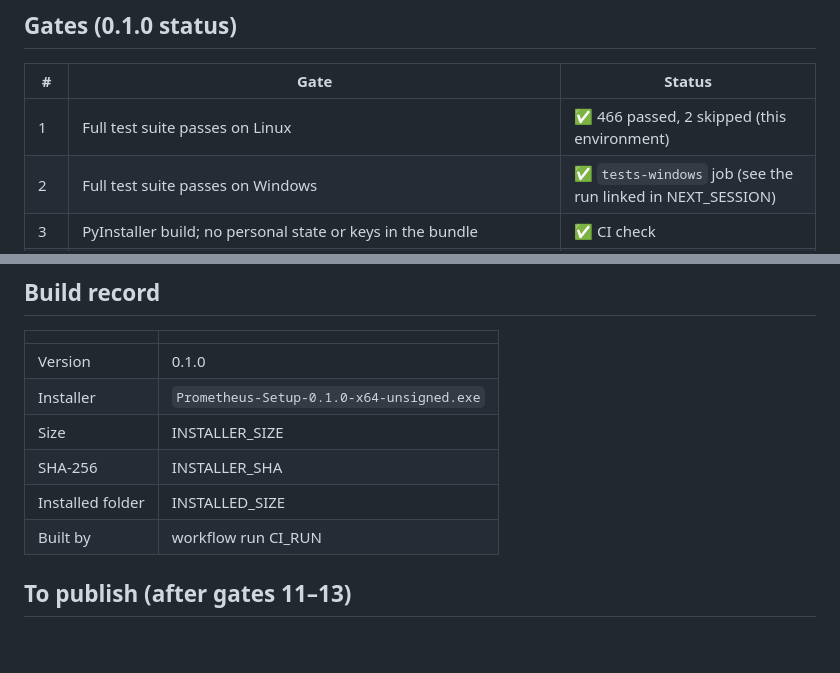
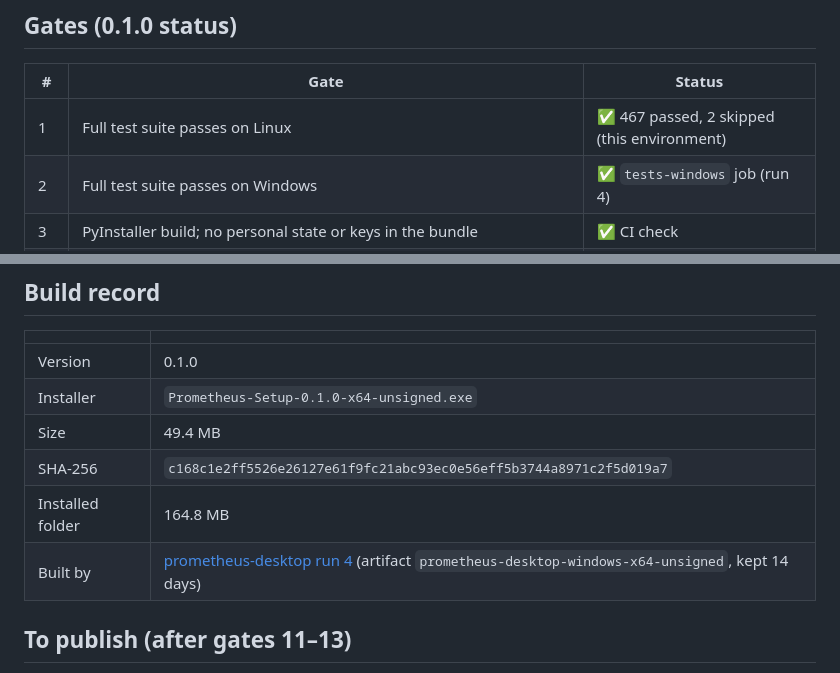
Before and after one commit to Nacrozma/Prometheus, a Markdown page: docs/desktop-evolution/RELEASE_CHECKLIST.md, 2 parts joined by grey strips. Rendered like a GitHub page; blank space fills up the shorter version.

Commit message:
Prometheus desktop: final screenshots and Windows build record
All 15 screenshots retaken from the final code. Release checklist,
performance report and installation guide now carry the verified
Windows build from prometheus-desktop run 4: installer 49.4 MB,
SHA-256 c168c1e2ff5526e26127e61f9fc21abc93ec0e56eff5b3744a8971c2f5d019a7,
installed 164.8 MB; tests, build, self-test, install, upgrade and
uninstall all green on Windows. Not published as a release.

Co-Authored-By: Claude Opus 5.5 <noreply@anthropic.com>
Claude-Session: https://claude.ai/code/session_014sw25h5Jgs7X2cf1F1bATJ

```diff
--- a/docs/desktop-evolution/RELEASE_CHECKLIST.md
+++ b/docs/desktop-evolution/RELEASE_CHECKLIST.md
@@ -6,8 +6,8 @@ it never creates a GitHub release.
 ## Gates (0.1.0 status)
 | # | Gate | Status |
 |---|---|---|
-| 1 | Full test suite passes on Linux | ✅ 466 passed, 2 skipped (this environment) |
-| 2 | Full test suite passes on Windows | ✅ `tests-windows` job (see the run linked in NEXT_SESSION) |
+| 1 | Full test suite passes on Linux | ✅ 467 passed, 2 skipped (this environment) |
+| 2 | Full test suite passes on Windows | ✅ `tests-windows` job (run 4) |
 | 3 | PyInstaller build; no personal state or keys in the bundle | ✅ CI check |
 | 4 | Packaged app self-test (all pages, gated tools, a real calculation) | ✅ CI + local Linux frozen build |
 | 5 | Packaged child-Python mode (run_code / Forge tests) | ✅ CI + local |
@@ -25,10 +25,10 @@ it never creates a GitHub release.
 |---|---|
 | Version | 0.1.0 |
 | Installer | `Prometheus-Setup-0.1.0-x64-unsigned.exe` |
-| Size | INSTALLER_SIZE |
-| SHA-256 | INSTALLER_SHA |
-| Installed folder | INSTALLED_SIZE |
-| Built by | workflow run CI_RUN |
+| Size | 49.4 MB |
+| SHA-256 | `c168c1e2ff5526e26127e61f9fc21abc93ec0e56eff5b3744a8971c2f5d019a7` |
+| Installed folder | 164.8 MB |
+| Built by | [prometheus-desktop run 4](https://github.com/Nacrozma/Prometheus/actions/runs/43269570303) (artifact `prometheus-desktop-windows-x64-unsigned`, kept 14 days) |
 
 ## To publish (after gates 11–13)
 1. Bump `app/__init__.py:__version__` and `APP_VERSION` in the workflow; push; wait for green.
```
Also changed, not shown: docs/desktop-evolution/PERFORMANCE_REPORT.md (+2 -1 lines), docs/desktop-evolution/WINDOWS_INSTALLATION.md (+1 -1 lines), docs/desktop-evolution/screenshots/01-companion.png, docs/desktop-evolution/screenshots/09-reflection.png, docs/desktop-evolution/screenshots/11-settings.png, docs/desktop-evolution/screenshots/12-approval-card.png, docs/desktop-evolution/screenshots/13-command-palette.png.
